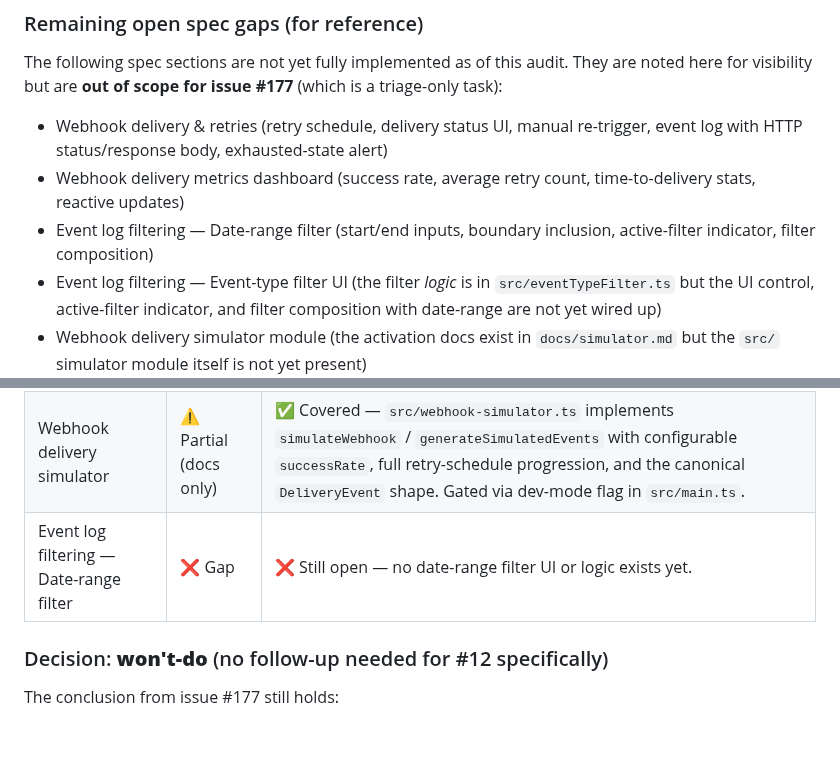
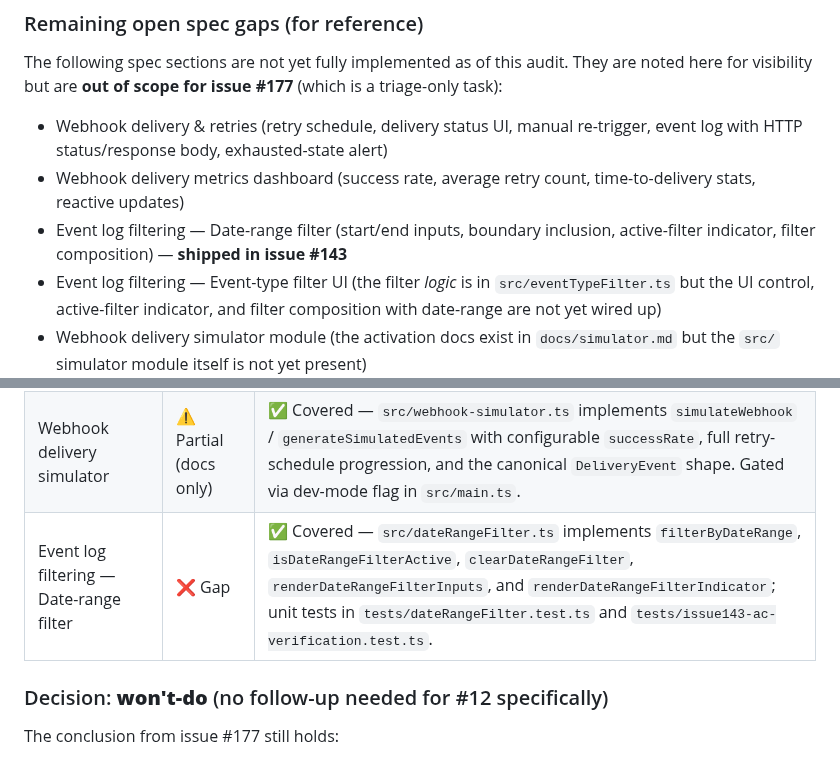
Before and after one commit to josh-lopez/agent-forge-ui, a Markdown page: docs/drift-decisions.md, 2 parts joined by grey strips. GitHub-like rendering; blank space fills up the shorter version.

Commit message:
Updated `docs/drift-decisions.md` to reflect that the event-log date-range filter (issue #143) has shipped: marked the open gap as ✅ Covered in the Issue #229 implementation table and annotated the Issue #177 "Remaining open spec gaps" list. README and `docs/simulator.md` required no changes.

```diff
--- a/docs/drift-decisions.md
+++ b/docs/drift-decisions.md
@@ -66,7 +66,7 @@ They are noted here for visibility but are **out of scope for issue #177**
 - Webhook delivery metrics dashboard (success rate, average retry count,
   time-to-delivery stats, reactive updates)
 - Event log filtering — Date-range filter (start/end inputs, boundary
-  inclusion, active-filter indicator, filter composition)
+  inclusion, active-filter indicator, filter composition) — **shipped in issue #143**
 - Event log filtering — Event-type filter UI (the filter *logic* is in
   `src/eventTypeFilter.ts` but the UI control, active-filter indicator, and
   filter composition with date-range are not yet wired up)
@@ -104,7 +104,7 @@ subsequent issues:
 | Webhook delivery metrics dashboard | ❌ Gap | ✅ Covered — `src/metrics.ts` (pure calculation) + `src/metrics-dashboard.ts` (reactive DOM component) + unit tests in `tests/metrics.test.ts` and `tests/metrics-dashboard.test.ts`. |
 | Event log filtering — Event-type filter | ⚠️ Partial | ✅ Covered — `src/eventTypeFilter.ts` (logic) + `src/eventTypeFilterIndicator.ts` (active-filter indicator) + unit tests. |
 | Webhook delivery simulator | ⚠️ Partial (docs only) | ✅ Covered — `src/webhook-simulator.ts` implements `simulateWebhook` / `generateSimulatedEvents` with configurable `successRate`, full retry-schedule progression, and the canonical `DeliveryEvent` shape. Gated via dev-mode flag in `src/main.ts`. |
-| Event log filtering — Date-range filter | ❌ Gap | ❌ Still open — no date-range filter UI or logic exists yet. |
+| Event log filtering — Date-range filter | ❌ Gap | ✅ Covered — `src/dateRangeFilter.ts` implements `filterByDateRange`, `isDateRangeFilterActive`, `clearDateRangeFilter`, `renderDateRangeFilterInputs`, and `renderDateRangeFilterIndicator`; unit tests in `tests/dateRangeFilter.test.ts` and `tests/issue143-ac-verification.test.ts`. |
 
 ### Decision: **won't-do** (no follow-up needed for #12 specifically)
 
```
